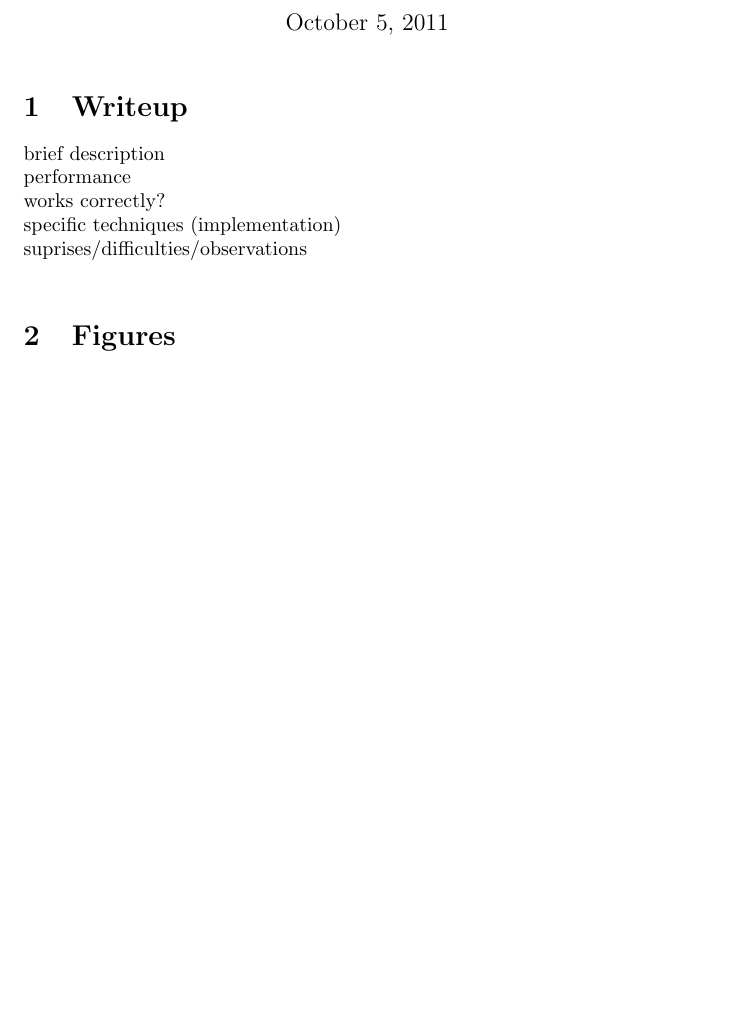
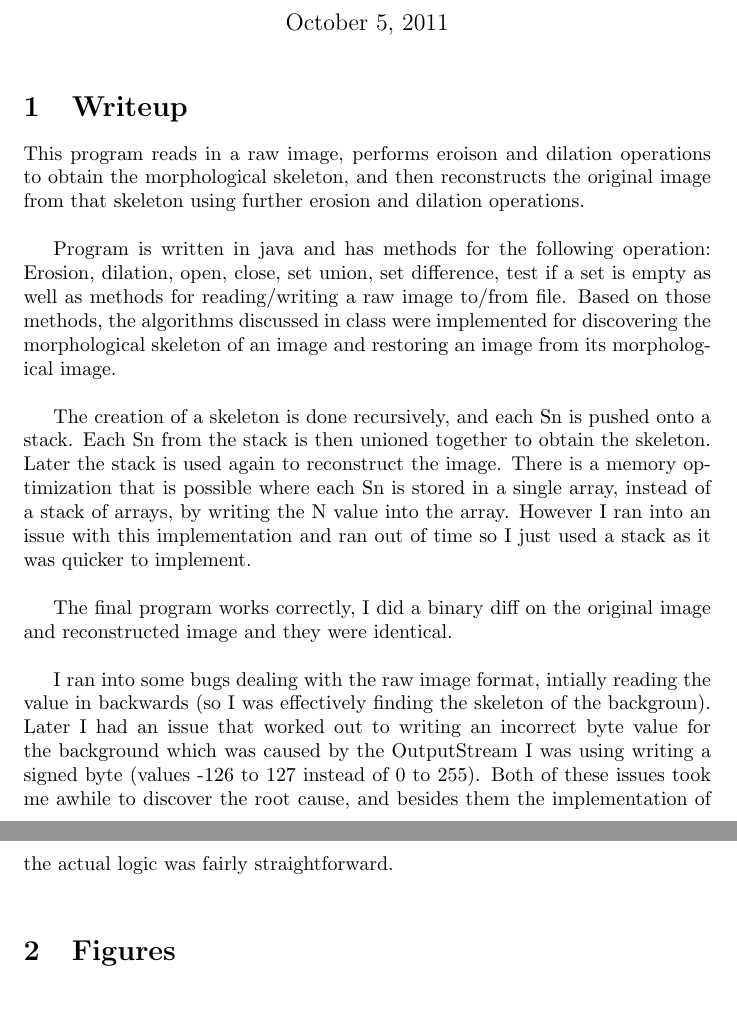
Before and after one commit to bp2070/vision, a LaTeX problem sheet (hw3/writeup.tex): part of page 1 of 5 before the commit and two parts of pages 1 and 2 of 6 after it, the two joined at a grey line, cut so that both start at the same text, the shorter picture padded with empty space. Compiled offline with pdfLaTeX.

Commit message:
finished writeup

```diff
--- a/hw3/writeup.tex
+++ b/hw3/writeup.tex
@@ -10,11 +10,15 @@ HW3 \\
 \maketitle
 
 \section{Writeup}
-brief description \\
-performance \\
-works correctly? \\
-specific techniques (implementation) \\
-suprises/difficulties/observations \\
+This program reads in a raw image, performs eroison and dilation operations to obtain the morphological skeleton, and then reconstructs the original image from that skeleton using further erosion and dilation operations. \\
+
+Program is written in java and has methods for the following operation: Erosion, dilation, open, close, set union, set difference, test if a set is empty as well as methods for reading/writing a raw image to/from file. Based on those methods, the algorithms discussed in class were implemented for discovering the morphological skeleton of an image and restoring an image from its morphological image. \\
+
+The creation of a skeleton is done recursively, and each Sn is pushed onto a stack. Each Sn from the stack is then unioned together to obtain the skeleton. Later the stack is used again to reconstruct the image. There is a memory optimization that is possible where each Sn is stored in a single array, instead of a stack of arrays, by writing the N value into the array. However I ran into an issue with this implementation and ran out of time so I just used a stack as it was quicker to implement. \\
+
+The final program works correctly, I did a binary diff on the original image and reconstructed image and they were identical. \\
+
+I ran into some bugs dealing with the raw image format, intially reading the value in backwards (so I was effectively finding the skeleton of the backgroun). Later I had an issue that worked out to writing an incorrect byte value for the background which was caused by the OutputStream I was using writing a signed byte (values -126 to 127 instead of 0 to 255). Both of these issues took me awhile to discover the root cause, and besides them the implementation of the actual logic was fairly straightforward. \\
 
 \section{Figures}
 
```
